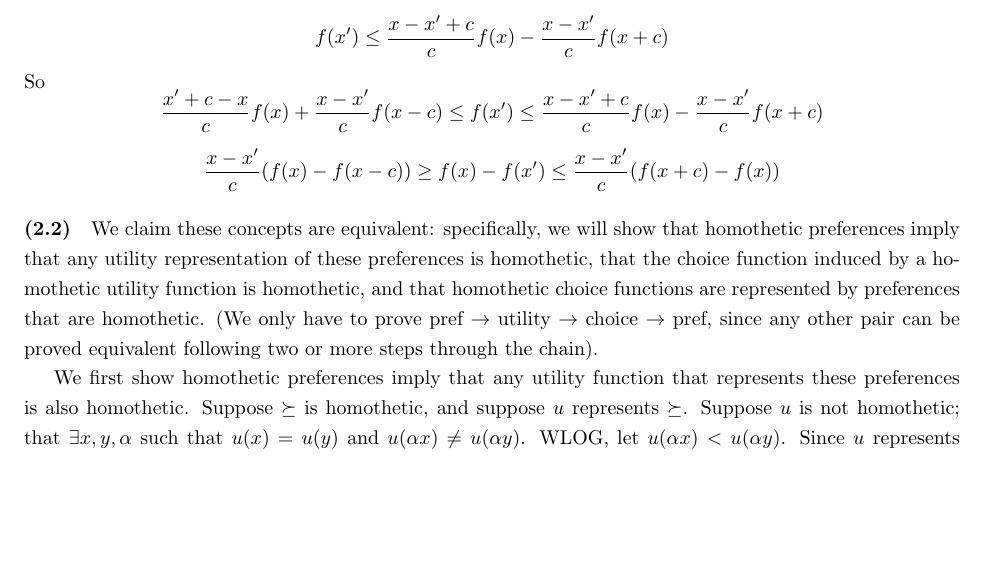
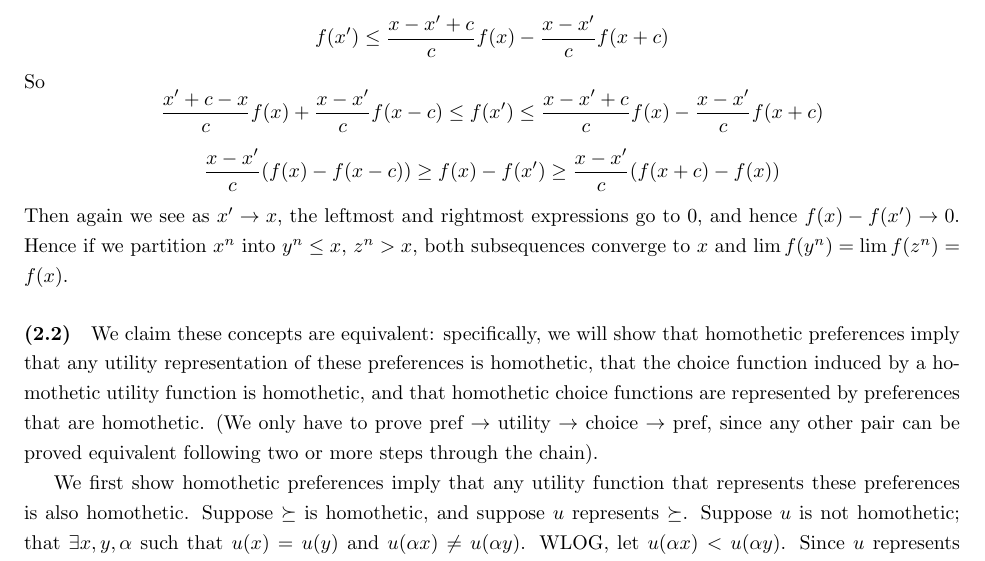
Before and after one commit to nwuyaleecon/econ500, a LaTeX document (ps3.tex): part of page 11 of 16, cut so that both start at the same text, the shorter picture padded with empty space. Compiled offline with pdfLaTeX.

Commit message:
Finish up ps3 2.1

```diff
--- a/ps3.tex
+++ b/ps3.tex
@@ -273,7 +273,8 @@ Similarly, if $x-c < x' < x$, we get from concavity
 \[ f(x') \le \frac{x-x'+c}{c}f(x) - \frac{x-x'}{c}f(x+c) \]
 So
 \[ \frac{x' + c - x}{c}f(x) + \frac{x-x'}{c}f(x - c) \le f(x') \le \frac{x-x'+c}{c}f(x) - \frac{x-x'}{c}f(x+c) \]
-\[ \frac{x-x'}{c}(f(x) - f(x - c) ) \ge f(x) - f(x') \le \frac{x-x'}{c}(f(x+c) - f(x)) \]
+\[ \frac{x-x'}{c}(f(x) - f(x - c) ) \ge f(x) - f(x') \ge \frac{x-x'}{c}(f(x+c) - f(x)) \]
+Then again we see as $x' \to x$, the leftmost and rightmost expressions go to $0$, and hence $f(x) -f(x') \to 0$. Hence if we partition $x^n$ into $y^n \le x$, $z^n > x$, both subsequences converge to $x$ and $\lim f(y^n) = \lim f(z^n) = f(x)$.
 
 \paragraph{(2.2)}
 We claim these concepts are equivalent: specifically, we will show that homothetic preferences imply that any utility representation of these preferences is homothetic, that the choice function induced by a homothetic utility function is homothetic, and that homothetic choice functions are represented by preferences that are homothetic. (We only have to prove pref $\to$ utility $\to$ choice $\to$ pref, since any other pair can be proved equivalent following two or more steps through the chain).
```
Also changed, not shown: ps3.pdf.
